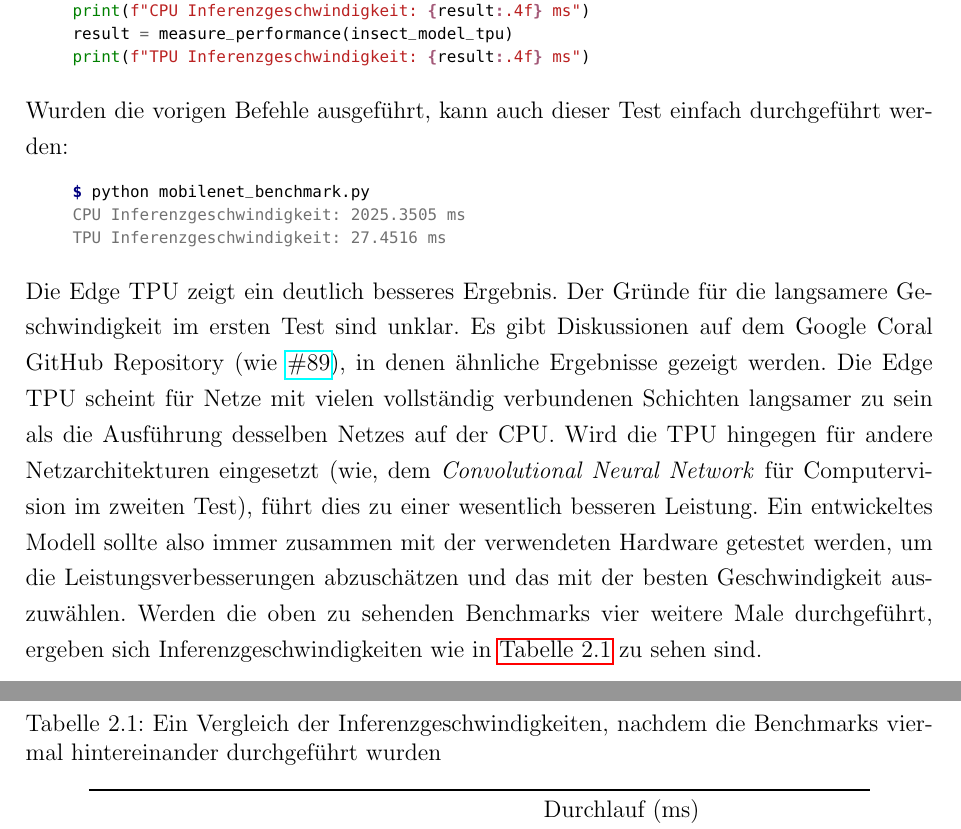
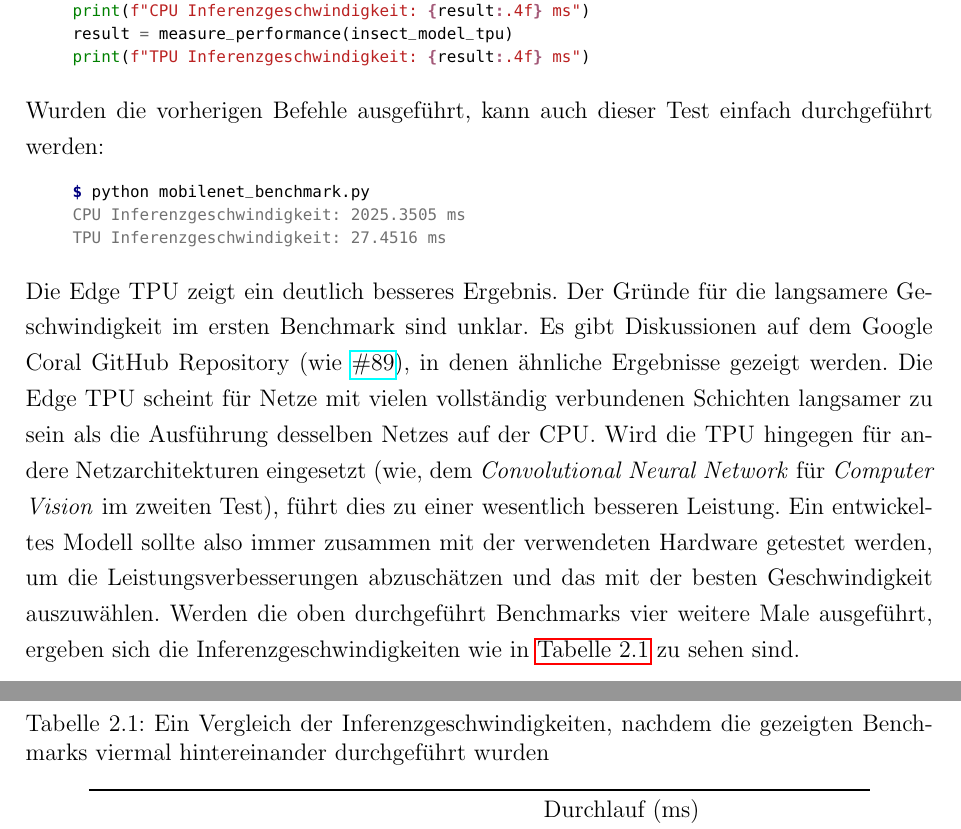
Before and after one commit to JensDll/bachelorarbeit, a LaTeX document (main.tex, which reads chapters/first-nn/first-nn.tex): two parts of pages 50 and 51 of 58, joined at a grey line, cut so that both start at the same text. Compiled offline with pdfLaTeX.

Commit message:
small changes

```diff
--- a/chapters/first-nn/first-nn.tex
+++ b/chapters/first-nn/first-nn.tex
@@ -1137,7 +1136,7 @@ print(f"CPU Inferenzgeschwindigkeit: {result:.4f} ms")
 result = measure_performance(insect_model_tpu)
 print(f"TPU Inferenzgeschwindigkeit: {result:.4f} ms")
 \end{pythoncode}
-Wurden die vorigen Befehle ausgeführt, kann auch dieser Test einfach durchgeführt
+Wurden die vorherigen Befehle ausgeführt, kann auch dieser Test einfach durchgeführt
 werden:
 \begin{consolecode}
 $ python mobilenet_benchmark.py
@@ -1145,7 +1144,7 @@ CPU Inferenzgeschwindigkeit: 2025.3505 ms
 TPU Inferenzgeschwindigkeit: 27.4516 ms
 \end{consolecode}
 Die Edge TPU zeigt ein deutlich besseres Ergebnis.
-Der Gründe für die langsamere Geschwindigkeit im ersten Test
+Der Gründe für die langsamere Geschwindigkeit im ersten Benchmark
 sind unklar. Es gibt Diskussionen auf dem Google Coral
 GitHub Repository (wie
 \href{https://github.com/google-coral/edgetpu/issues/89}{\#89}), in denen
@@ -1153,18 +1152,18 @@ GitHub Repository (wie
 Die Edge TPU scheint für Netze mit vielen vollständig verbundenen Schichten
 langsamer zu sein als die Ausführung desselben Netzes auf der CPU.
 Wird die TPU hingegen für andere Netzarchitekturen
-eingesetzt (wie, dem \textit{Convolutional Neural Network} für Computervision
+eingesetzt (wie, dem \textit{Convolutional Neural Network} für \textit{Computer Vision}
 im zweiten Test), führt dies zu einer wesentlich besseren Leistung.
 Ein entwickeltes Modell sollte also immer zusammen
 mit der verwendeten Hardware getestet werden, um die
 Leistungsverbesserungen abzuschätzen und das mit der besten Geschwindigkeit auszuwählen.
-Werden die oben zu sehenden Benchmarks vier weitere Male durchgeführt, ergeben sich
-Inferenzgeschwindigkeiten wie in \autoref{tab:benchmark-results}
+Werden die oben durchgeführt Benchmarks vier weitere Male ausgeführt, ergeben sich
+die Inferenzgeschwindigkeiten wie in \autoref{tab:benchmark-results}
 zu sehen sind.
 \begin{table}[h!]
   \centering
   \caption{Ein Vergleich der Inferenzgeschwindigkeiten, nachdem die
-  Benchmarks viermal hintereinander durchgeführt wurden}
+  gezeigten Benchmarks viermal hintereinander durchgeführt wurden}
   \label{tab:benchmark-results}
   \begin{tabular}{lSSSS}
     \toprule
```
Also changed, not shown: chapters/first-nn/first-nn.tex (9 more changed lines).
